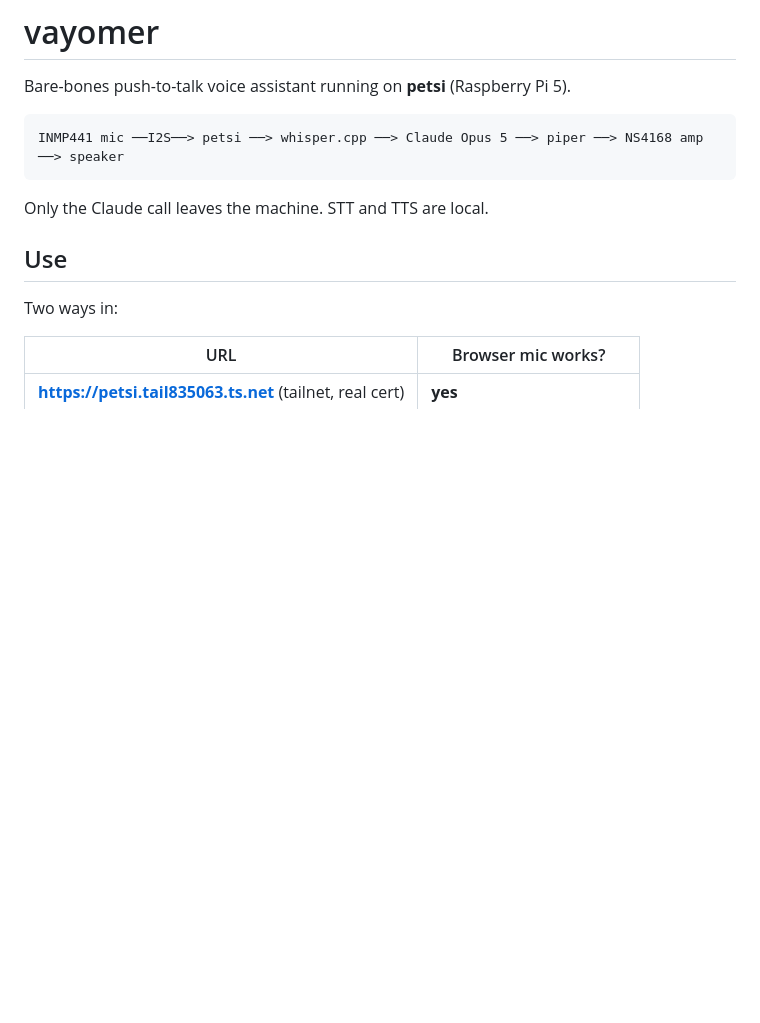
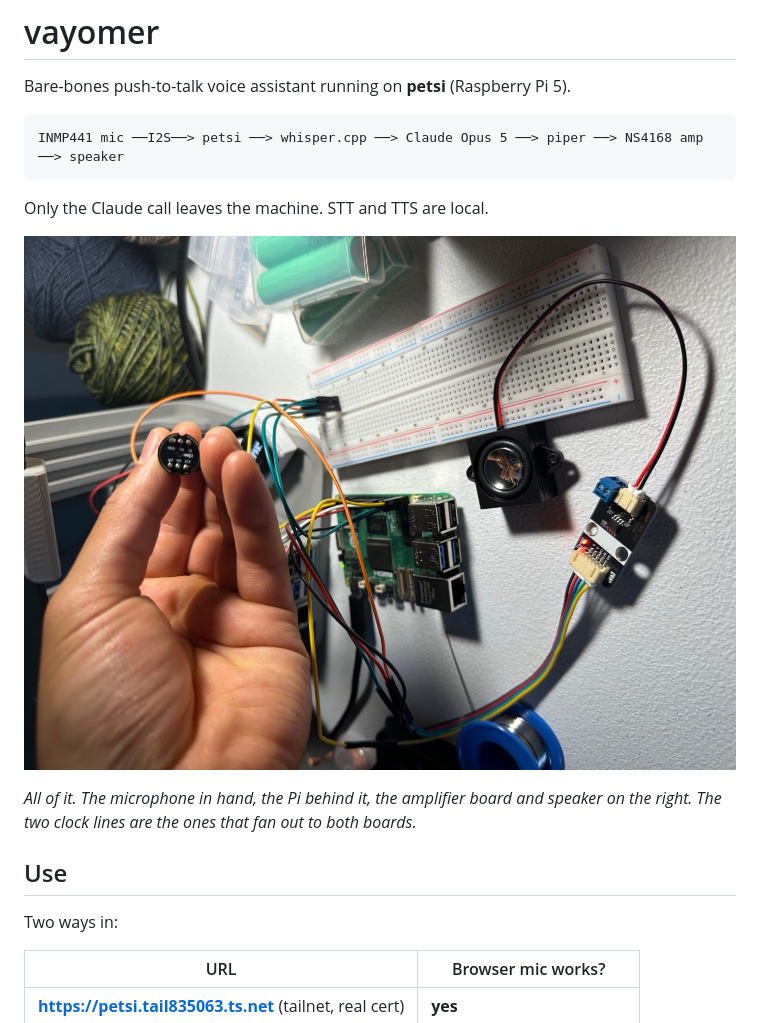
Before and after one commit to psong11/vayomer, a Markdown page: README.md, the part around the change. Rendered like a GitHub page; pictures changed too: docs/rig.jpg (added); blank space fills up the shorter version.

Commit message:
docs: add a photo of the actual rig near the top of the README

```diff
--- a/README.md
+++ b/README.md
@@ -5,6 +5,11 @@ Bare-bones push-to-talk voice assistant running on **petsi** (Raspberry Pi 5).
     INMP441 mic ──I2S──> petsi ──> whisper.cpp ──> Claude Opus 5 ──> piper ──> NS4168 amp ──> speaker
 
 Only the Claude call leaves the machine. STT and TTS are local.
+
+![The rig: the INMP441 microphone held in hand, the Raspberry Pi 5 behind it, and the NS4168 amplifier driving the small speaker, all wired across a breadboard](docs/rig.jpg)
+
+*All of it. The microphone in hand, the Pi behind it, the amplifier board and speaker
+on the right. The two clock lines are the ones that fan out to both boards.*
 
 ## Use
 
```
